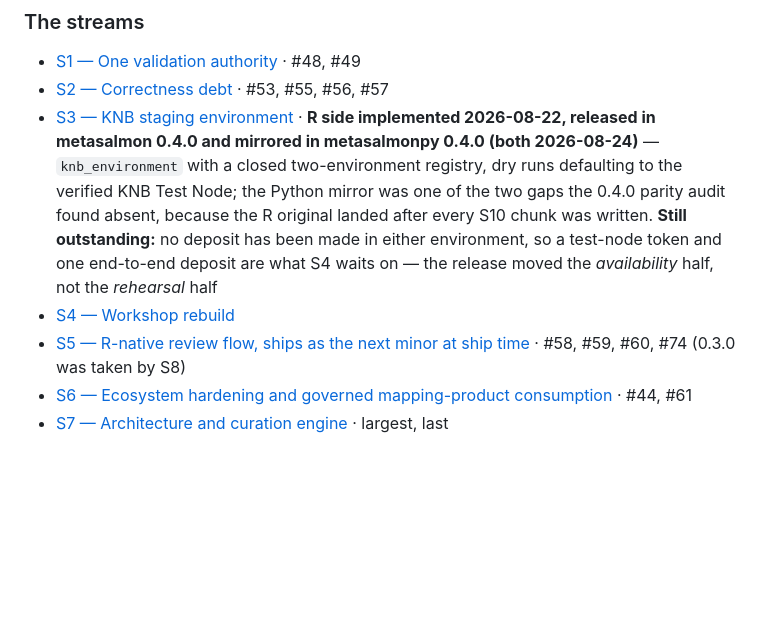
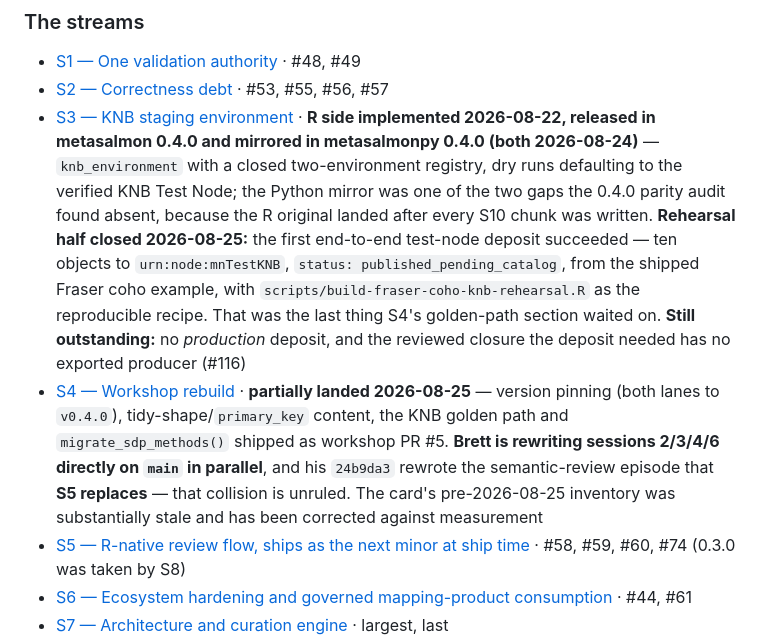
Before and after one commit to salmon-data-mobilization/metasalmon, a Markdown page: knowledge/roadmap.md, the part around the change. Rendered like a GitHub page; blank space fills up the shorter version.

```diff
--- a/knowledge/roadmap.md
+++ b/knowledge/roadmap.md
@@ -798,8 +798,8 @@ release half of that gate is satisfied.
 
 - [S1 — One validation authority](sequences/s1-validation-authority.md) · #48, #49
 - [S2 — Correctness debt](sequences/s2-correctness-debt.md) · #53, #55, #56, #57
-- [S3 — KNB staging environment](sequences/s3-knb-staging.md) · **R side implemented 2026-08-22, released in metasalmon 0.4.0 and mirrored in metasalmonpy 0.4.0 (both 2026-08-24)** — `knb_environment` with a closed two-environment registry, dry runs defaulting to the verified KNB Test Node; the Python mirror was one of the two gaps the 0.4.0 parity audit found absent, because the R original landed after every S10 chunk was written. **Still outstanding:** no deposit has been made in either environment, so a test-node token and one end-to-end deposit are what S4 waits on — the release moved the *availability* half, not the *rehearsal* half
-- [S4 — Workshop rebuild](sequences/s4-workshop-rebuild.md)
+- [S3 — KNB staging environment](sequences/s3-knb-staging.md) · **R side implemented 2026-08-22, released in metasalmon 0.4.0 and mirrored in metasalmonpy 0.4.0 (both 2026-08-24)** — `knb_environment` with a closed two-environment registry, dry runs defaulting to the verified KNB Test Node; the Python mirror was one of the two gaps the 0.4.0 parity audit found absent, because the R original landed after every S10 chunk was written. **Rehearsal half closed 2026-08-25:** the first end-to-end test-node deposit succeeded — ten objects to `urn:node:mnTestKNB`, `status: published_pending_catalog`, from the shipped Fraser coho example, with `scripts/build-fraser-coho-knb-rehearsal.R` as the reproducible recipe. That was the last thing S4's golden-path section waited on. **Still outstanding:** no *production* deposit, and the reviewed closure the deposit needed has no exported producer (#116)
+- [S4 — Workshop rebuild](sequences/s4-workshop-rebuild.md) · **partially landed 2026-08-25** — version pinning (both lanes to `v0.4.0`), tidy-shape/`primary_key` content, the KNB golden path and `migrate_sdp_methods()` shipped as workshop PR #5. **Brett is rewriting sessions 2/3/4/6 directly on `main` in parallel**, and his `24b9da3` rewrote the semantic-review episode that **S5 replaces** — that collision is unruled. The card's pre-2026-08-25 inventory was substantially stale and has been corrected against measurement
 - [S5 — R-native review flow, ships as the next minor at ship time](sequences/s5-review-flow.md) · #58, #59, #60, #74 (0.3.0 was taken by S8)
 - [S6 — Ecosystem hardening and governed mapping-product consumption](sequences/s6-ecosystem.md) · #44, #61
 - [S7 — Architecture and curation engine](sequences/s7-architecture.md) · largest, last
```
Also changed, not shown: knowledge/backlog.md (+7 -2 lines), knowledge/sequences/s4-workshop-rebuild.md (+63 -65 lines).
